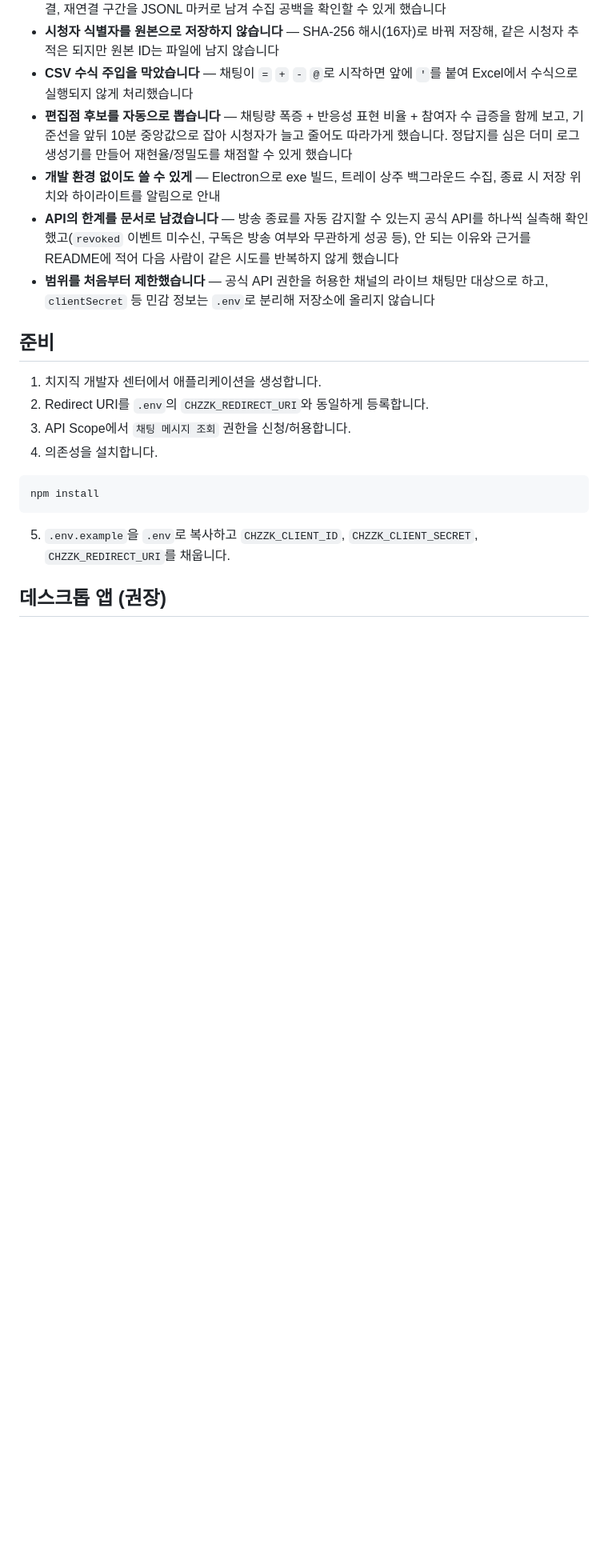
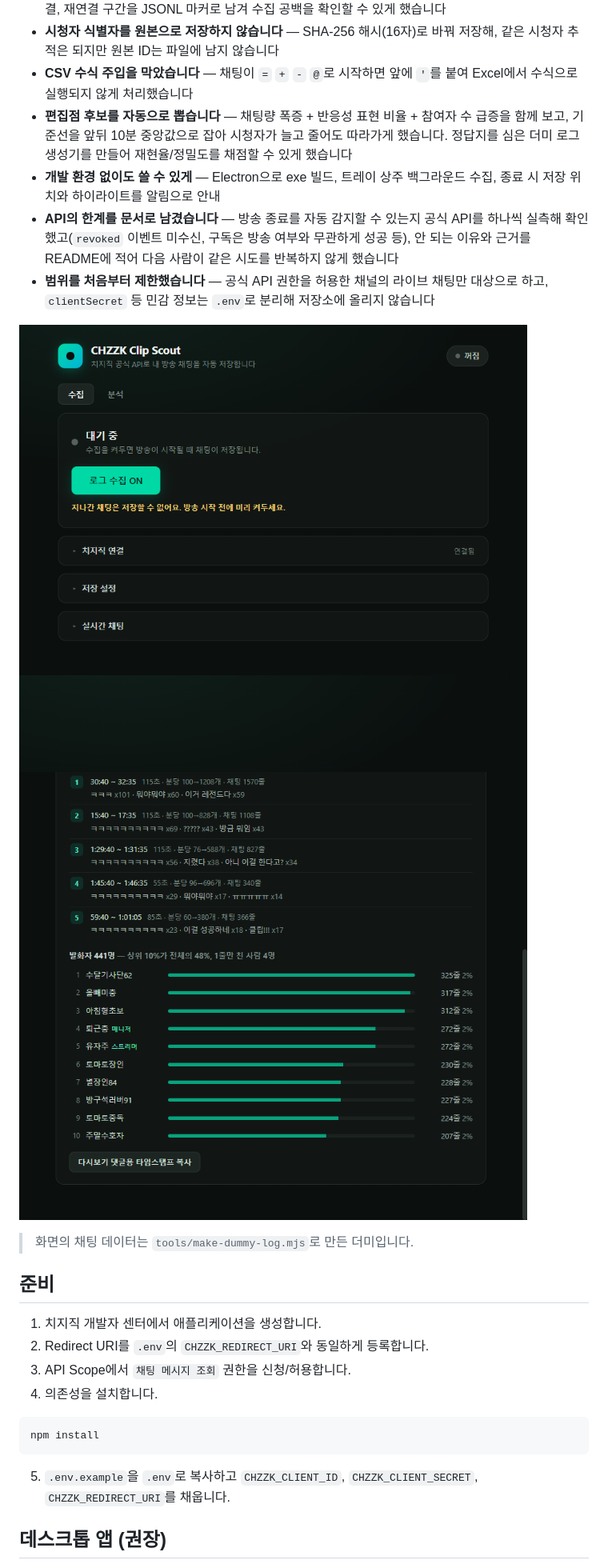
Before and after one commit to YuJY9897/chzzk-chat-collector, a Markdown page: README.md, the part around the change. Shown at 80% size. Rendered like a GitHub page; pictures changed too: docs/screenshot-analyze.png (added), docs/screenshot-collect.png (added); blank space fills up the shorter version.

```diff
--- a/README.md
+++ b/README.md
@@ -21,6 +21,11 @@
 - **개발 환경 없이도 쓸 수 있게** — Electron으로 exe 빌드, 트레이 상주 백그라운드 수집, 종료 시 저장 위치와 하이라이트를 알림으로 안내
 - **API의 한계를 문서로 남겼습니다** — 방송 종료를 자동 감지할 수 있는지 공식 API를 하나씩 실측해 확인했고(`revoked` 이벤트 미수신, 구독은 방송 여부와 무관하게 성공 등), 안 되는 이유와 근거를 README에 적어 다음 사람이 같은 시도를 반복하지 않게 했습니다
 - **범위를 처음부터 제한했습니다** — 공식 API 권한을 허용한 채널의 라이브 채팅만 대상으로 하고, `clientSecret` 등 민감 정보는 `.env`로 분리해 저장소에 올리지 않습니다
+
+![수집 화면](docs/screenshot-collect.png)
+![분석 화면](docs/screenshot-analyze.png)
+
+> 화면의 채팅 데이터는 `tools/make-dummy-log.mjs`로 만든 더미입니다.
 
 ## 준비
 
```
Also changed, not shown: CHANGELOG.md (+7 -0 lines), 3 other files.
